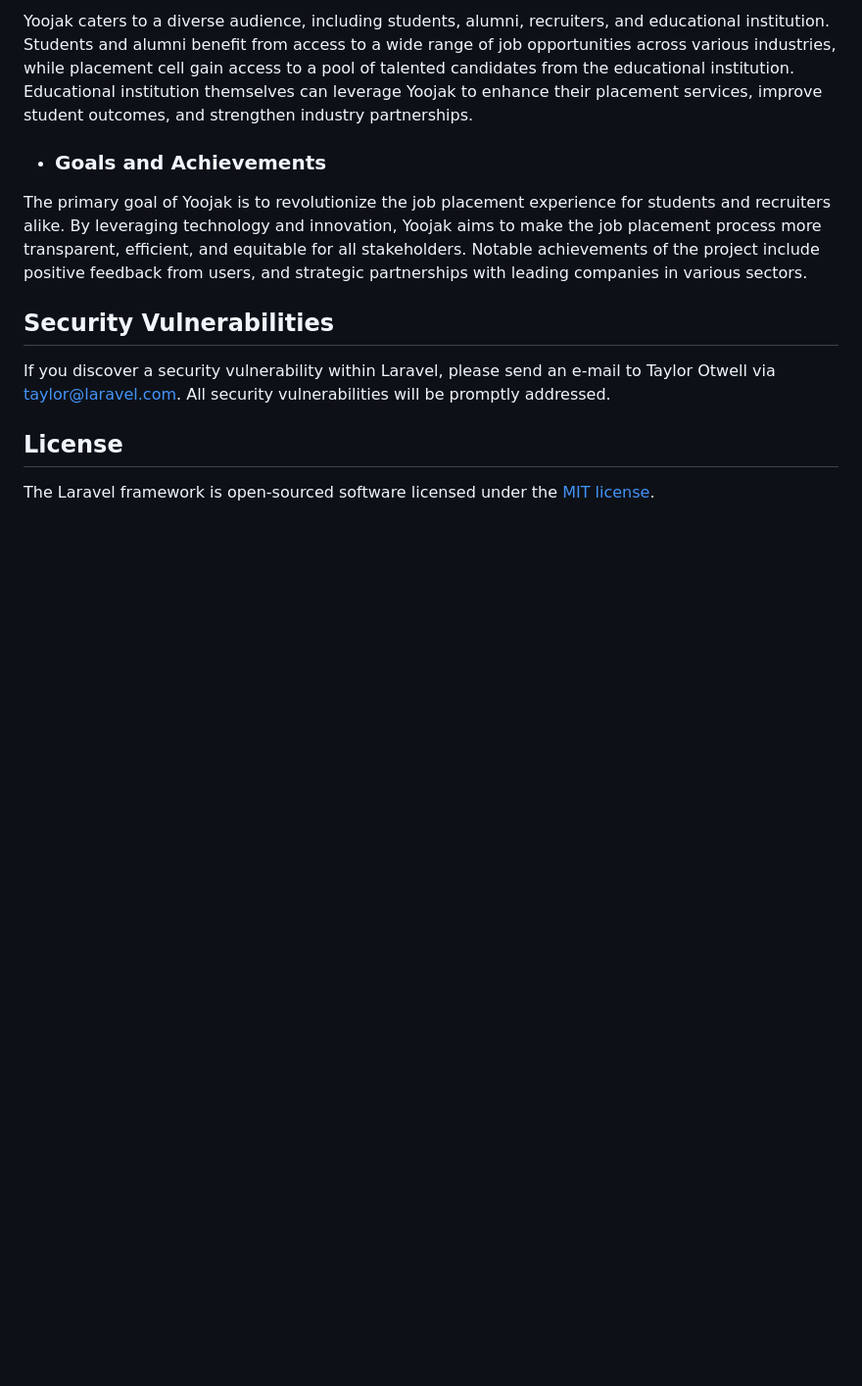
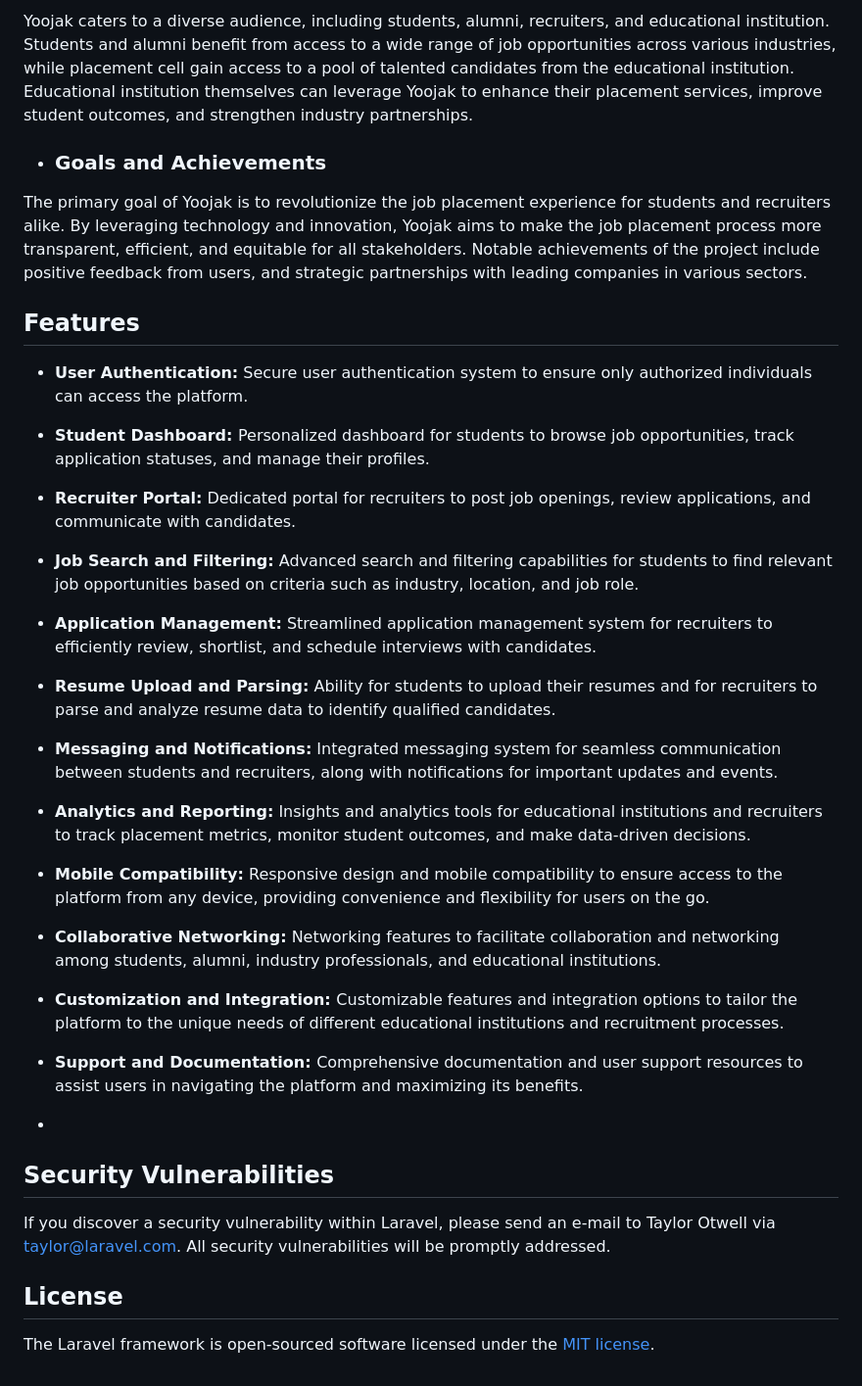
Before and after one commit to darshan45672/Yoojak, a Markdown page: README.md, the part around the change. Shown at 98% size. Rendered like a GitHub page; blank space fills up the shorter version.

Commit message:
Update Features in README.md

```diff
--- a/README.md
+++ b/README.md
@@ -26,6 +26,32 @@ Yoojak caters to a diverse audience, including students, alumni, recruiters, and
 
 The primary goal of Yoojak is to revolutionize the job placement experience for students and recruiters alike. By leveraging technology and innovation, Yoojak aims to make the job placement process more transparent, efficient, and equitable for all stakeholders. Notable achievements of the project include positive feedback from users, and strategic partnerships with leading companies in various sectors.
 
+## Features
+
+- <b>User Authentication:</b> Secure user authentication system to ensure only authorized individuals can access the platform.
+
+- <b>Student Dashboard: </b> Personalized dashboard for students to browse job opportunities, track application statuses, and manage their profiles.
+
+- <b>Recruiter Portal:</b>  Dedicated portal for recruiters to post job openings, review applications, and communicate with candidates.
+
+- <b>Job Search and Filtering:</b> Advanced search and filtering capabilities for students to find relevant job opportunities based on criteria such as industry, location, and job role.
+
+- <b>Application Management:</b> Streamlined application management system for recruiters to efficiently review, shortlist, and schedule interviews with candidates.
+
+- <b>Resume Upload and Parsing:</b> Ability for students to upload their resumes and for recruiters to parse and analyze resume data to identify qualified candidates.
+
+- <b>Messaging and Notifications:</b> Integrated messaging system for seamless communication between students and recruiters, along with notifications for important updates and events.
+
+- <b>Analytics and Reporting:</b> Insights and analytics tools for educational institutions and recruiters to track placement metrics, monitor student outcomes, and make data-driven decisions.
+
+- <b> Mobile Compatibility:</b> Responsive design and mobile compatibility to ensure access to the platform from any device, providing convenience and flexibility for users on the go.
+
+- <b> Collaborative Networking:</b> Networking features to facilitate collaboration and networking among students, alumni, industry professionals, and educational institutions.
+
+- <b>Customization and Integration: </b> Customizable features and integration options to tailor the platform to the unique needs of different educational institutions and recruitment processes.
+
+- <b>Support and Documentation: </b> Comprehensive documentation and user support resources to assist users in navigating the platform and maximizing its benefits.
+-
 ## Security Vulnerabilities
 
 If you discover a security vulnerability within Laravel, please send an e-mail to Taylor Otwell via [taylor@laravel.com](mailto:taylor@laravel.com). All security vulnerabilities will be promptly addressed.
```
